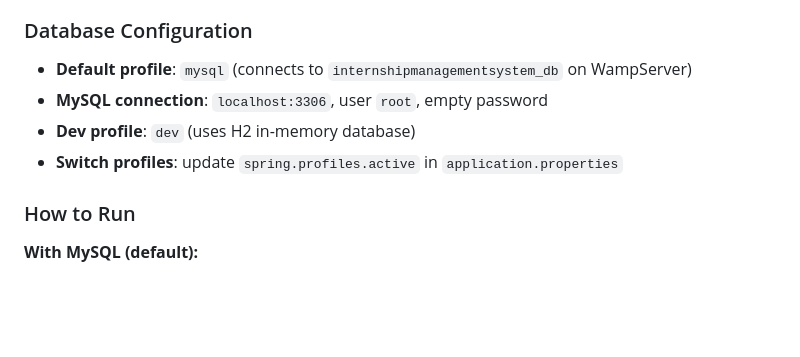
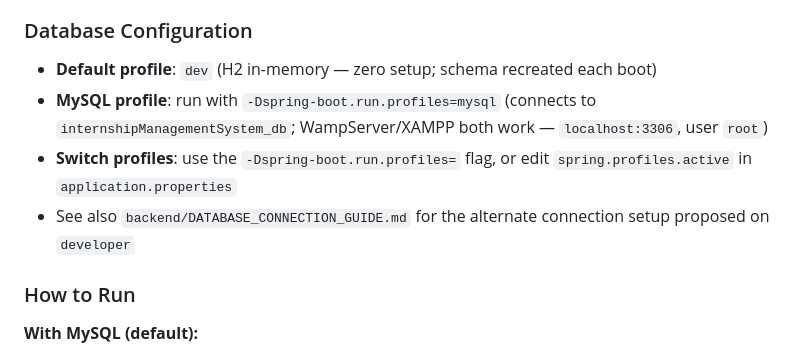
Before and after one commit to ahurirachristian/internshipManagementSystem, a Markdown page: README.md, the part around the change. Drawn GitHub-style; blank space fills up the shorter version.

Commit message:
docs: document merge decisions and dual schema model

```diff
--- a/README.md
+++ b/README.md
@@ -65,10 +65,10 @@ The admin dashboard at `/admin/dashboard` provides full user management:
 Login with Google, LinkedIn, or X/Twitter is available on the login page. OAuth2 client credentials need to be configured in `application-dev.properties` or `application-mysql.properties` (see API Reference).
 
 ### Database Configuration
-- **Default profile**: `mysql` (connects to `internshipmanagementsystem_db` on WampServer)
-- **MySQL connection**: `localhost:3306`, user `root`, empty password
-- **Dev profile**: `dev` (uses H2 in-memory database)
-- **Switch profiles**: update `spring.profiles.active` in `application.properties`
+- **Default profile**: `dev` (H2 in-memory — zero setup; schema recreated each boot)
+- **MySQL profile**: run with `-Dspring-boot.run.profiles=mysql` (connects to `internshipManagementSystem_db`; WampServer/XAMPP both work — `localhost:3306`, user `root`)
+- **Switch profiles**: use the `-Dspring-boot.run.profiles=` flag, or edit `spring.profiles.active` in `application.properties`
+- See also `backend/DATABASE_CONNECTION_GUIDE.md` for the alternate connection setup proposed on `developer`
 
 ### How to Run
 
```
Also changed, not shown: ONBOARDING.md (+23 -1 lines).
